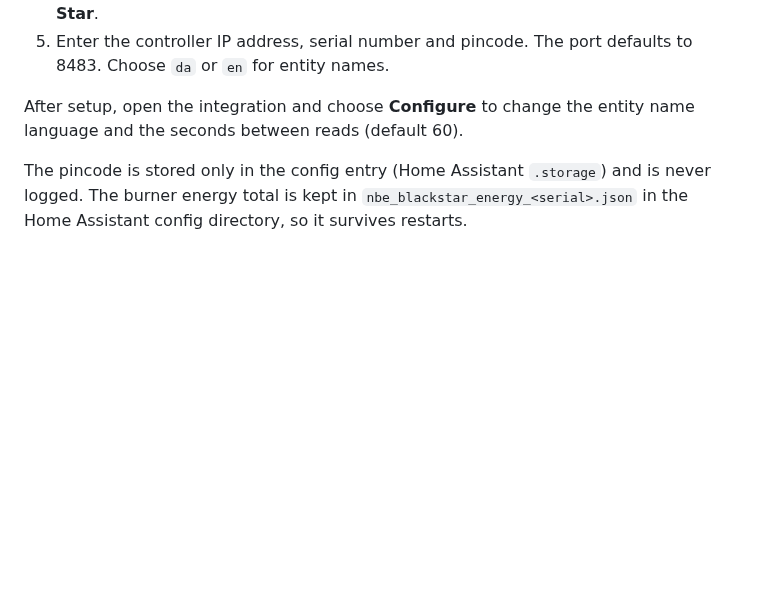
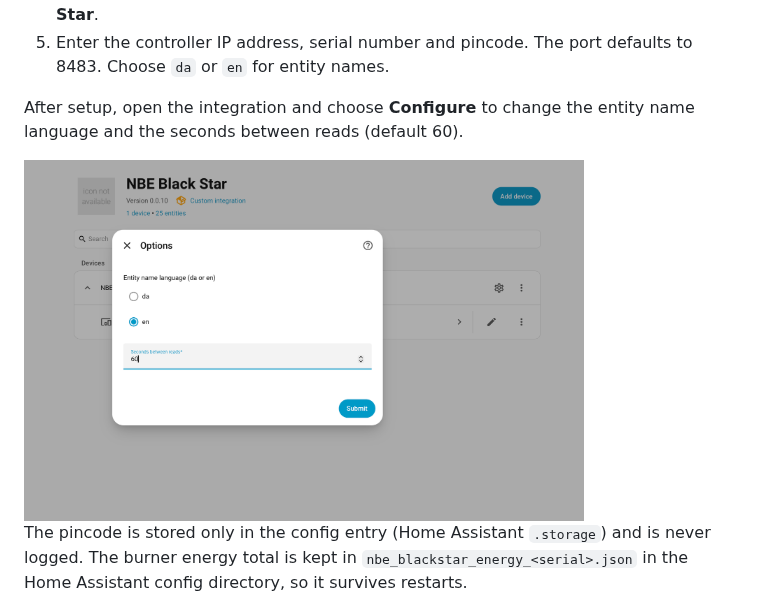
Before and after one commit to macokay/nbe-blackstar, a Markdown page: README.md, the part around the change. GitHub-like rendering; pictures changed too: docs/img/options.png (added); blank space fills up the shorter version.

Commit message:
docs: add options dialog screenshot to readme

```diff
--- a/README.md
+++ b/README.md
@@ -49,6 +49,8 @@ Tested with a Black Star 1016 and a V7 controller. Other models are not verified
 5. Enter the controller IP address, serial number and pincode. The port defaults to 8483. Choose `da` or `en` for entity names.
 
 After setup, open the integration and choose **Configure** to change the entity name language and the seconds between reads (default 60).
+
+<img src="docs/img/options.png" alt="NBE Black Star options dialog with entity name language and seconds between reads" width="560">
 
 The pincode is stored only in the config entry (Home Assistant `.storage`) and is never logged. The burner energy total is kept in `nbe_blackstar_energy_<serial>.json` in the Home Assistant config directory, so it survives restarts.
 
```
